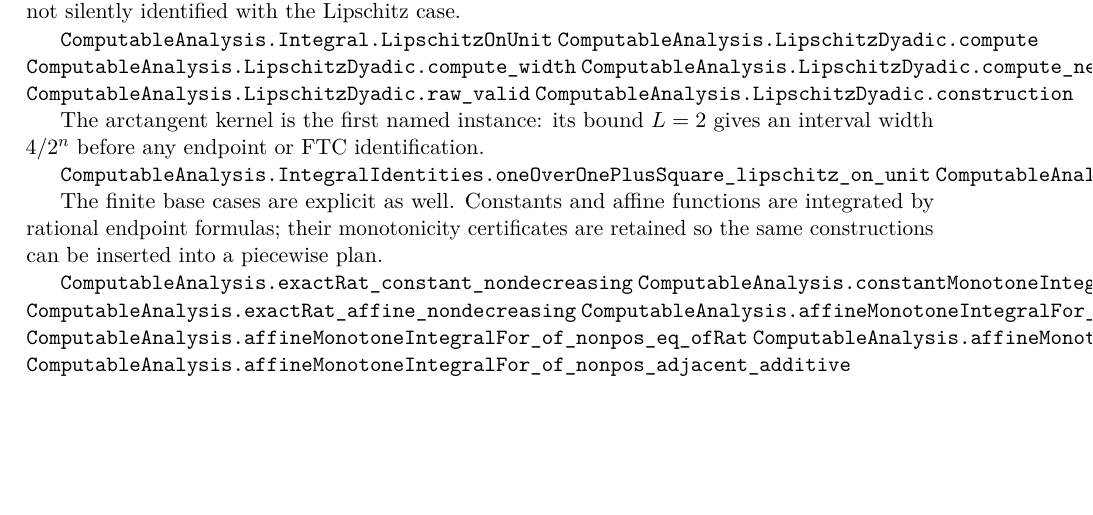
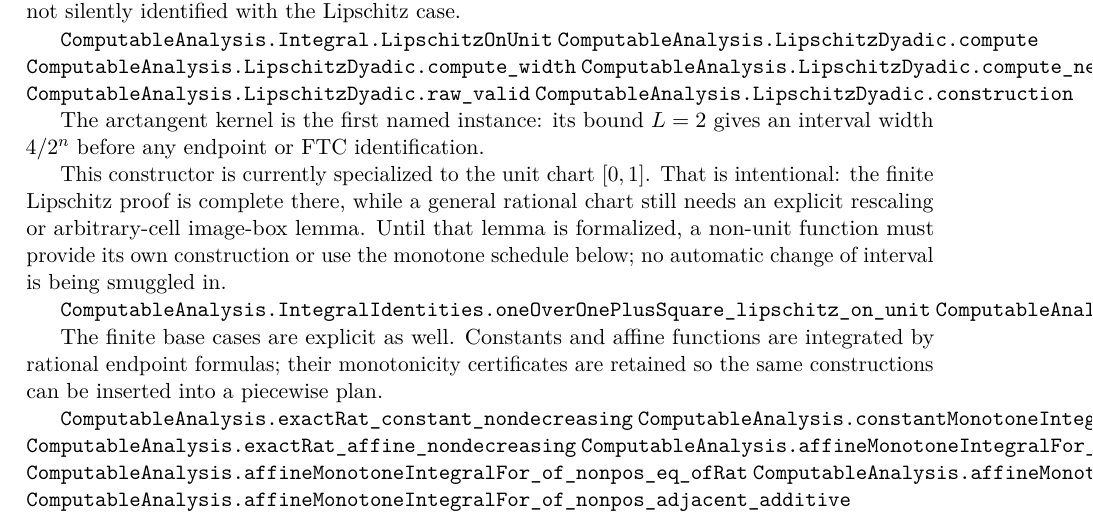
Before and after one commit to liuyao12/computable-analysis, a LaTeX thesis (blueprint/src/web.tex, which reads blueprint/src/03-integrals.tex): part of page 37 of 71, cut so that both start at the same text, the shorter picture padded with empty space. Compiled offline with pdfLaTeX.

Commit message:
Clarify unit-chart Lipschitz scope

```diff
--- a/blueprint/src/03-integrals.tex
+++ b/blueprint/src/03-integrals.tex
@@ -199,6 +199,13 @@ silently identified with the Lipschitz case.
 
 The arctangent kernel is the first named instance: its bound $L=2$ gives
 an interval width $4/2^n$ before any endpoint or FTC identification.
+
+This constructor is currently specialized to the unit chart $[0,1]$.
+That is intentional: the finite Lipschitz proof is complete there, while a
+general rational chart still needs an explicit rescaling or arbitrary-cell
+image-box lemma.  Until that lemma is formalized, a non-unit function must
+provide its own construction or use the monotone schedule below; no automatic
+change of interval is being smuggled in.
 
 \lean{ComputableAnalysis.IntegralIdentities.oneOverOnePlusSquare_lipschitz_on_unit}
 \lean{ComputableAnalysis.IntegralIdentities.arctanKernelLipschitzIntegral_valid}
```
